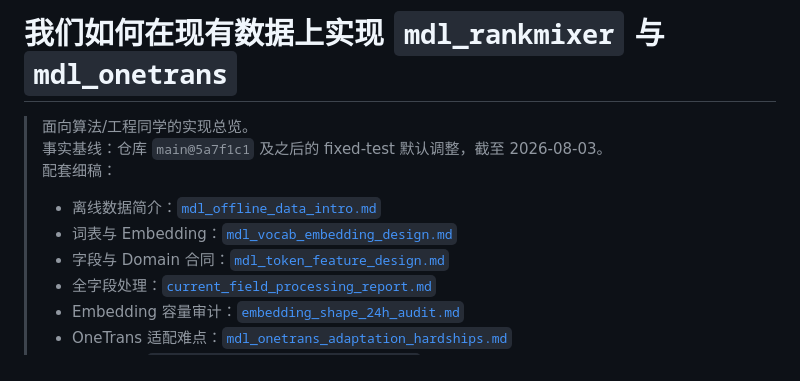
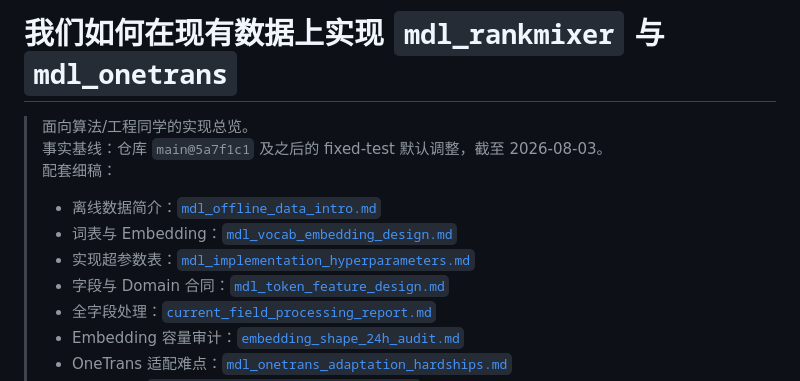
Before and after one commit to wcrmu/MDL, a Markdown page: docs/mdl_data_adaptation_overview.md, the part around the change. GitHub-like rendering.

```diff
--- a/docs/mdl_data_adaptation_overview.md
+++ b/docs/mdl_data_adaptation_overview.md
@@ -6,6 +6,7 @@
 >
 > - 离线数据简介：[`mdl_offline_data_intro.md`](./mdl_offline_data_intro.md)
 > - 词表与 Embedding：[`mdl_vocab_embedding_design.md`](./mdl_vocab_embedding_design.md)
+> - 实现超参数表：[`mdl_implementation_hyperparameters.md`](./mdl_implementation_hyperparameters.md)
 > - 字段与 Domain 合同：[`mdl_token_feature_design.md`](./mdl_token_feature_design.md)
 > - 全字段处理：[`current_field_processing_report.md`](./current_field_processing_report.md)
 > - Embedding 容量审计：[`embedding_shape_24h_audit.md`](./embedding_shape_24h_audit.md)
```
Also changed, not shown: docs/mdl_implementation_hyperparameters.md (added, +92 -0 lines).
